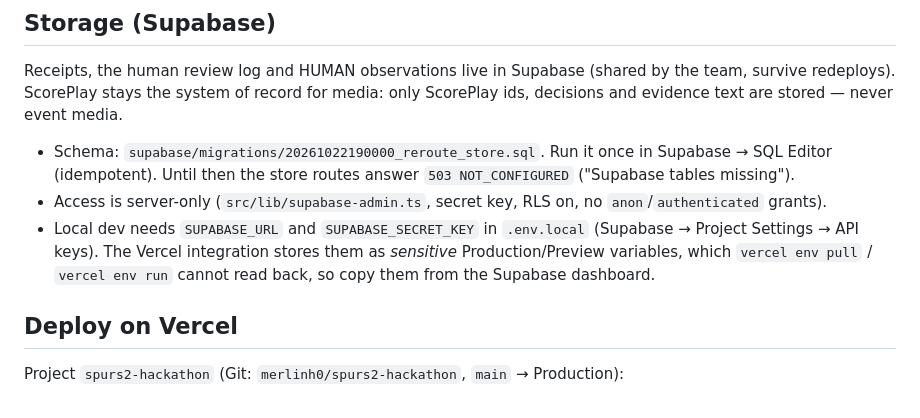
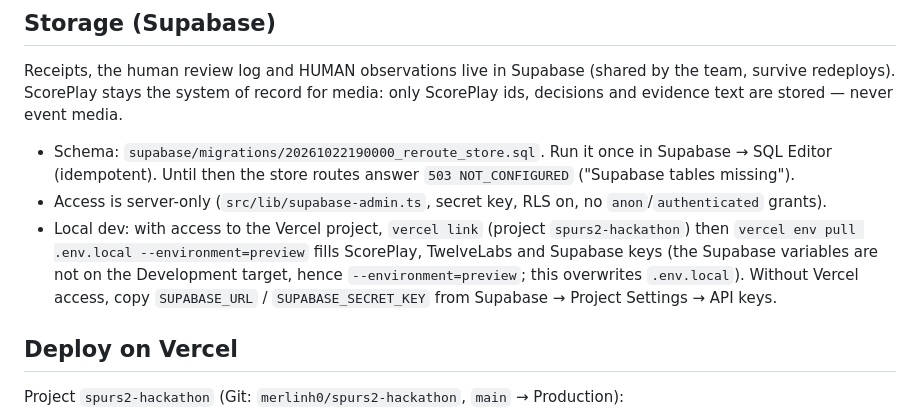
Before and after one commit to math-mcshane/spurs2-hackathon, a Markdown page: reroute/README.md, the part around the change. Drawn GitHub-style.

Commit message:
reroute: document pulling keys from Vercel for local dev
(cherry picked from commit 45dab7a7c18a64e37fada6831f65ff757ab67550)

```diff
--- a/reroute/README.md
+++ b/reroute/README.md
@@ -30,9 +30,10 @@ ScorePlay stays the system of record for media: only ScorePlay ids, decisions an
 - Schema: `supabase/migrations/20261022190000_reroute_store.sql`. Run it once in Supabase → SQL Editor (idempotent).
   Until then the store routes answer `503 NOT_CONFIGURED` ("Supabase tables missing").
 - Access is server-only (`src/lib/supabase-admin.ts`, secret key, RLS on, no `anon`/`authenticated` grants).
-- Local dev needs `SUPABASE_URL` and `SUPABASE_SECRET_KEY` in `.env.local` (Supabase → Project Settings → API keys).
-  The Vercel integration stores them as *sensitive* Production/Preview variables, which `vercel env pull` / `vercel env run`
-  cannot read back, so copy them from the Supabase dashboard.
+- Local dev: with access to the Vercel project, `vercel link` (project `spurs2-hackathon`) then
+  `vercel env pull .env.local --environment=preview` fills ScorePlay, TwelveLabs and Supabase keys
+  (the Supabase variables are not on the Development target, hence `--environment=preview`; this overwrites `.env.local`).
+  Without Vercel access, copy `SUPABASE_URL` / `SUPABASE_SECRET_KEY` from Supabase → Project Settings → API keys.
 
 ## Deploy on Vercel
 
```
